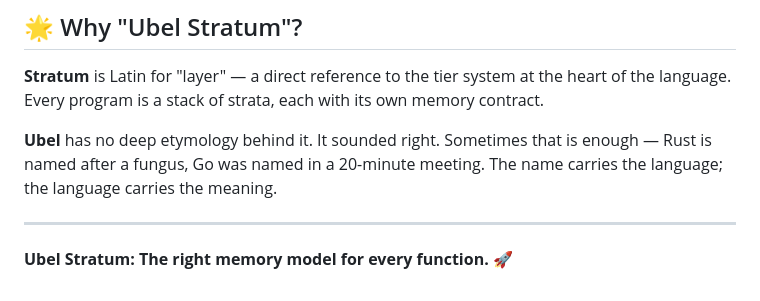
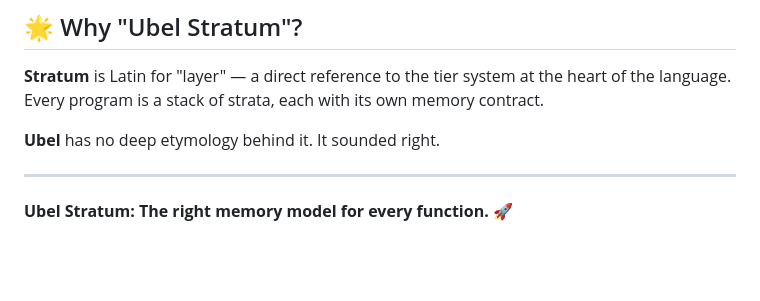
Before and after one commit to Mid-D-Man/ubel_stratum, a Markdown page: README.md, the part around the change. GitHub-like rendering; blank space fills up the shorter version.

```diff
--- a/README.md
+++ b/README.md
@@ -576,9 +576,7 @@ at your option.
 heart of the language. Every program is a stack of strata, each with its own
 memory contract.
 
-**Ubel** has no deep etymology behind it. It sounded right. Sometimes that is enough —
-Rust is named after a fungus, Go was named in a 20-minute meeting. The name carries
-the language; the language carries the meaning.
+**Ubel** has no deep etymology behind it. It sounded right.
 
 ---
 
```
